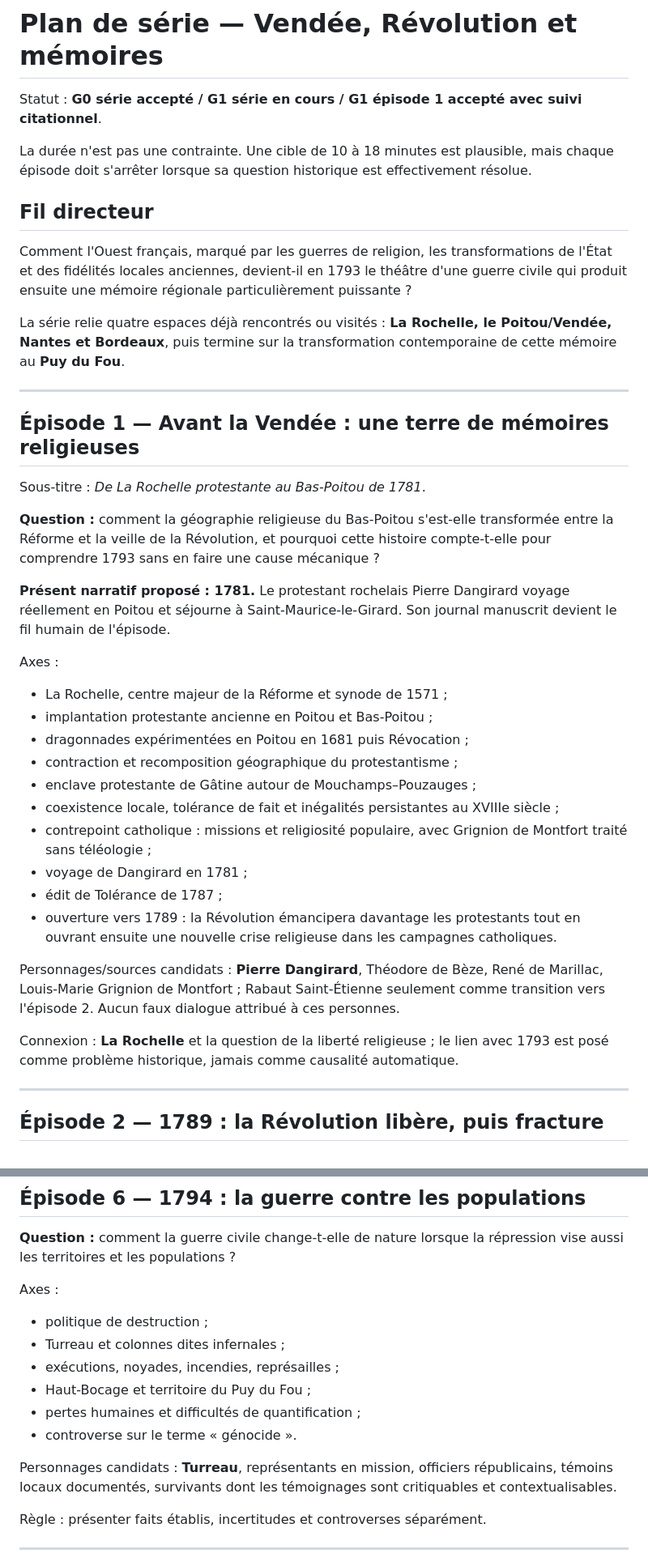
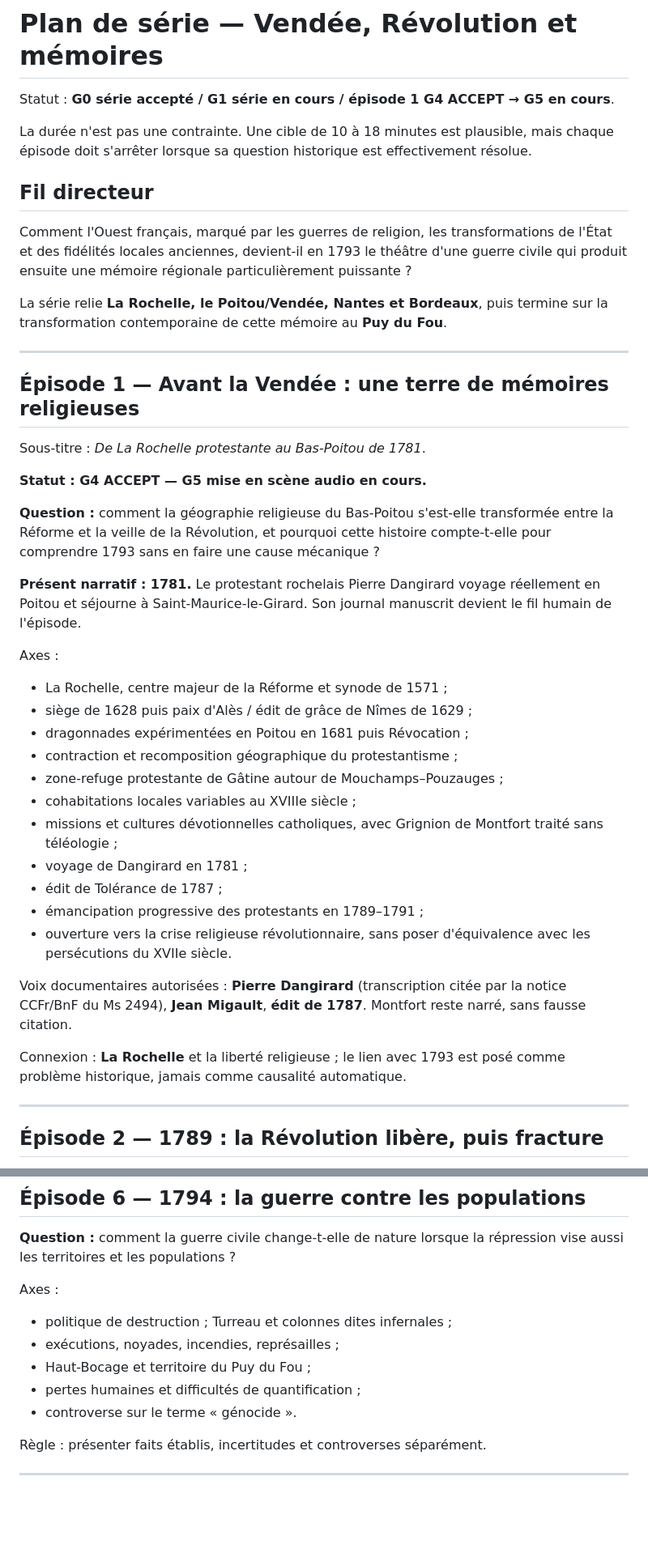
Before and after one commit to stefm78/audioguide, a Markdown page: series/vendee-revolution/SERIES_PLAN.md, 2 parts joined by grey strips. Shown at 81% size. Drawn GitHub-style; blank space fills up the shorter version.

Commit message:
Advance Vendée episode 1 to G5

```diff
--- a/series/vendee-revolution/SERIES_PLAN.md
+++ b/series/vendee-revolution/SERIES_PLAN.md
@@ -1,6 +1,6 @@
 # Plan de série — Vendée, Révolution et mémoires
 
-Statut : **G0 série accepté / G1 série en cours / G1 épisode 1 accepté avec suivi citationnel**.
+Statut : **G0 série accepté / G1 série en cours / épisode 1 G4 ACCEPT → G5 en cours**.
 
 La durée n'est pas une contrainte. Une cible de 10 à 18 minutes est plausible, mais chaque épisode doit s'arrêter lorsque sa question historique est effectivement résolue.
 
@@ -8,7 +8,7 @@ La durée n'est pas une contrainte. Une cible de 10 à 18 minutes est plausible,
 
 Comment l'Ouest français, marqué par les guerres de religion, les transformations de l'État et des fidélités locales anciennes, devient-il en 1793 le théâtre d'une guerre civile qui produit ensuite une mémoire régionale particulièrement puissante ?
 
-La série relie quatre espaces déjà rencontrés ou visités : **La Rochelle, le Poitou/Vendée, Nantes et Bordeaux**, puis termine sur la transformation contemporaine de cette mémoire au **Puy du Fou**.
+La série relie **La Rochelle, le Poitou/Vendée, Nantes et Bordeaux**, puis termine sur la transformation contemporaine de cette mémoire au **Puy du Fou**.
 
 ---
 
@@ -16,25 +16,28 @@ La série relie quatre espaces déjà rencontrés ou visités : **La Rochelle, l
 
 Sous-titre : *De La Rochelle protestante au Bas-Poitou de 1781*.
 
+**Statut : G4 ACCEPT — G5 mise en scène audio en cours.**
+
 **Question :** comment la géographie religieuse du Bas-Poitou s'est-elle transformée entre la Réforme et la veille de la Révolution, et pourquoi cette histoire compte-t-elle pour comprendre 1793 sans en faire une cause mécanique ?
 
-**Présent narratif proposé : 1781.** Le protestant rochelais Pierre Dangirard voyage réellement en Poitou et séjourne à Saint-Maurice-le-Girard. Son journal manuscrit devient le fil humain de l'épisode.
+**Présent narratif : 1781.** Le protestant rochelais Pierre Dangirard voyage réellement en Poitou et séjourne à Saint-Maurice-le-Girard. Son journal manuscrit devient le fil humain de l'épisode.
 
 Axes :
 - La Rochelle, centre majeur de la Réforme et synode de 1571 ;
-- implantation protestante ancienne en Poitou et Bas-Poitou ;
+- siège de 1628 puis paix d'Alès / édit de grâce de Nîmes de 1629 ;
 - dragonnades expérimentées en Poitou en 1681 puis Révocation ;
 - contraction et recomposition géographique du protestantisme ;
-- enclave protestante de Gâtine autour de Mouchamps–Pouzauges ;
-- coexistence locale, tolérance de fait et inégalités persistantes au XVIIIe siècle ;
-- contrepoint catholique : missions et religiosité populaire, avec Grignion de Montfort traité sans téléologie ;
+- zone-refuge protestante de Gâtine autour de Mouchamps–Pouzauges ;
+- cohabitations locales variables au XVIIIe siècle ;
+- missions et cultures dévotionnelles catholiques, avec Grignion de Montfort traité sans téléologie ;
 - voyage de Dangirard en 1781 ;
 - édit de Tolérance de 1787 ;
-- ouverture vers 1789 : la Révolution émancipera davantage les protestants tout en ouvrant ensuite une nouvelle crise religieuse dans les campagnes catholiques.
+- émancipation progressive des protestants en 1789–1791 ;
+- ouverture vers la crise religieuse révolutionnaire, sans poser d'équivalence avec les persécutions du XVIIe siècle.
 
-Personnages/sources candidats : **Pierre Dangirard**, Théodore de Bèze, René de Marillac, Louis-Marie Grignion de Montfort ; Rabaut Saint-Étienne seulement comme transition vers l'épisode 2. Aucun faux dialogue attribué à ces personnes.
+Voix documentaires autorisées : **Pierre Dangirard** (transcription citée par la notice CCFr/BnF du Ms 2494), **Jean Migault**, **édit de 1787**. Montfort reste narré, sans fausse citation.
 
-Connexion : **La Rochelle** et la question de la liberté religieuse ; le lien avec 1793 est posé comme problème historique, jamais comme causalité automatique.
+Connexion : **La Rochelle** et la liberté religieuse ; le lien avec 1793 est posé comme problème historique, jamais comme causalité automatique.
 
 ---
 
@@ -112,14 +111,11 @@ Personnages candidats : chefs et témoins dont les mémoires/lettres sont docume
 **Question :** comment la guerre civile change-t-elle de nature lorsque la répression vise aussi les territoires et les populations ?
 
 Axes :
-- politique de destruction ;
-- Turreau et colonnes dites infernales ;
+- politique de destruction ; Turreau et colonnes dites infernales ;
 - exécutions, noyades, incendies, représailles ;
 - Haut-Bocage et territoire du Puy du Fou ;
 - pertes humaines et difficultés de quantification ;
 - controverse sur le terme « génocide ».
-
-Personnages candidats : **Turreau**, représentants en mission, officiers républicains, témoins locaux documentés, survivants dont les témoignages sont critiquables et contextualisables.
 
 Règle : présenter faits établis, incertitudes et controverses séparément.
 
```
Also changed, not shown: other parts of series/vendee-revolution/SERIES_PLAN.md (+9 -16 lines).
